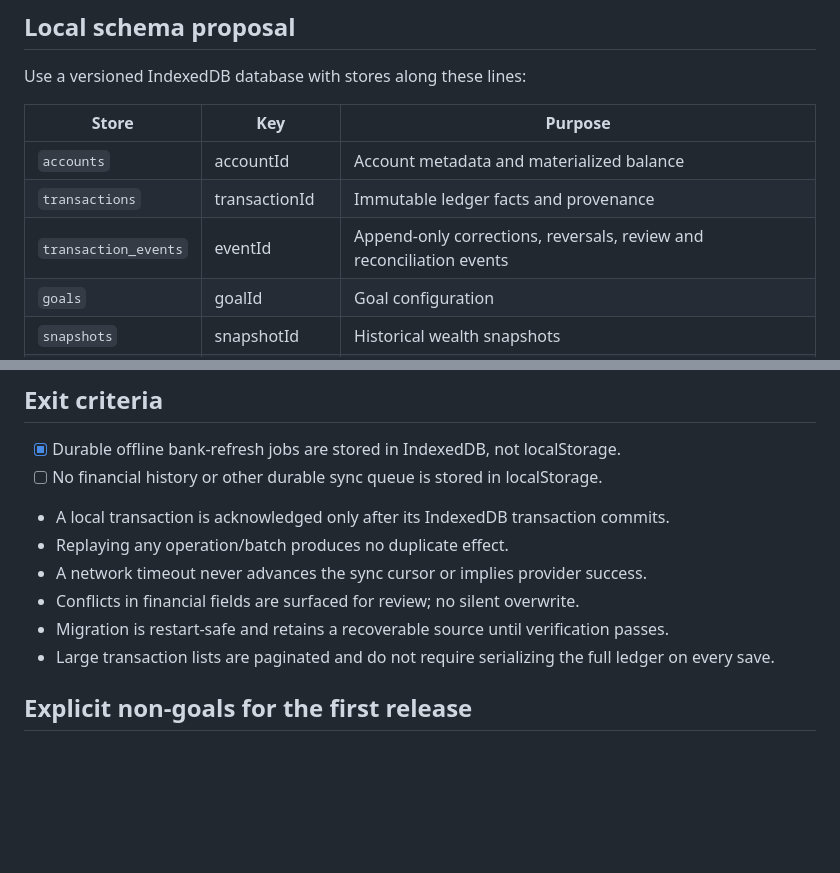
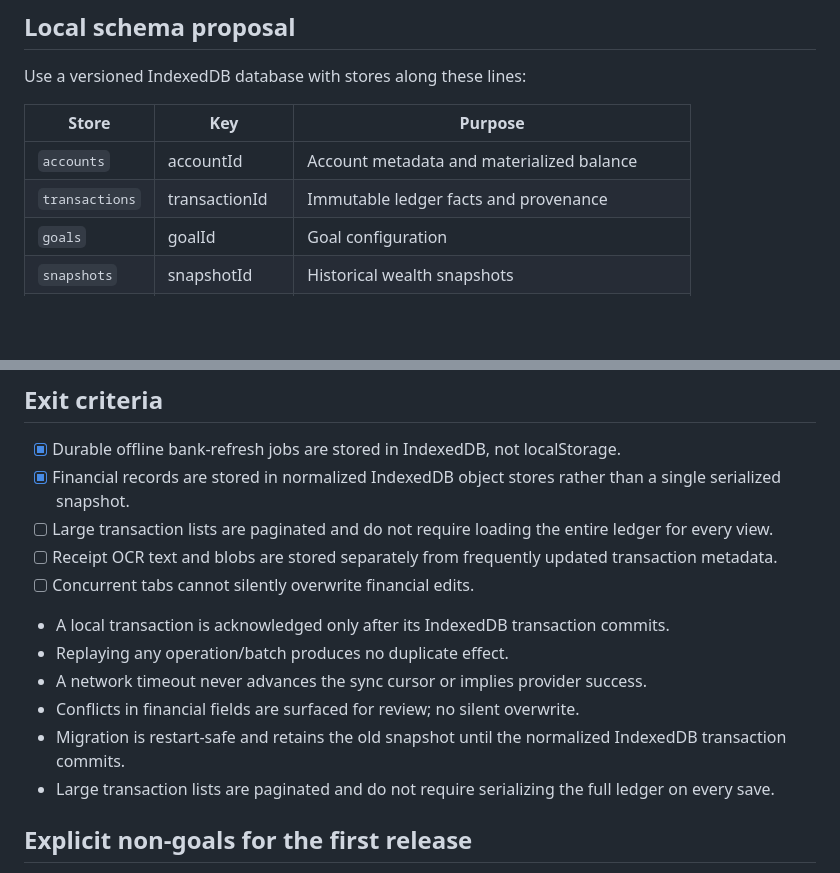
Before and after one commit to michaelkage/OmniPocket, a Markdown page: docs/SHADOW-SYNC.md, 2 parts joined by grey strips. GitHub-like rendering; blank space fills up the shorter version.

```diff
--- a/docs/SHADOW-SYNC.md
+++ b/docs/SHADOW-SYNC.md
@@ -28,7 +29,6 @@ Use a versioned IndexedDB database with stores along these lines:
 |---|---|---|
 | `accounts` | accountId | Account metadata and materialized balance |
 | `transactions` | transactionId | Immutable ledger facts and provenance |
-| `transaction_events` | eventId | Append-only corrections, reversals, review and reconciliation events |
 | `goals` | goalId | Goal configuration |
 | `snapshots` | snapshotId | Historical wealth snapshots |
 | `attachments` | attachmentId | Receipt/OCR metadata and blob references |
@@ -109,12 +117,15 @@ Recommended payment-intent lifecycle:
 ## Exit criteria
 
 - [x] Durable offline bank-refresh jobs are stored in IndexedDB, not localStorage.
-- [ ] No financial history or other durable sync queue is stored in localStorage.
+- [x] Financial records are stored in normalized IndexedDB object stores rather than a single serialized snapshot.
+- [ ] Large transaction lists are paginated and do not require loading the entire ledger for every view.
+- [ ] Receipt OCR text and blobs are stored separately from frequently updated transaction metadata.
+- [ ] Concurrent tabs cannot silently overwrite financial edits.
 - A local transaction is acknowledged only after its IndexedDB transaction commits.
 - Replaying any operation/batch produces no duplicate effect.
 - A network timeout never advances the sync cursor or implies provider success.
 - Conflicts in financial fields are surfaced for review; no silent overwrite.
-- Migration is restart-safe and retains a recoverable source until verification passes.
+- Migration is restart-safe and retains the old snapshot until the normalized IndexedDB transaction commits.
 - Large transaction lists are paginated and do not require serializing the full ledger on every save.
 
 ## Explicit non-goals for the first release
```
Also changed, not shown: other parts of docs/SHADOW-SYNC.md (+19 -10 lines).
